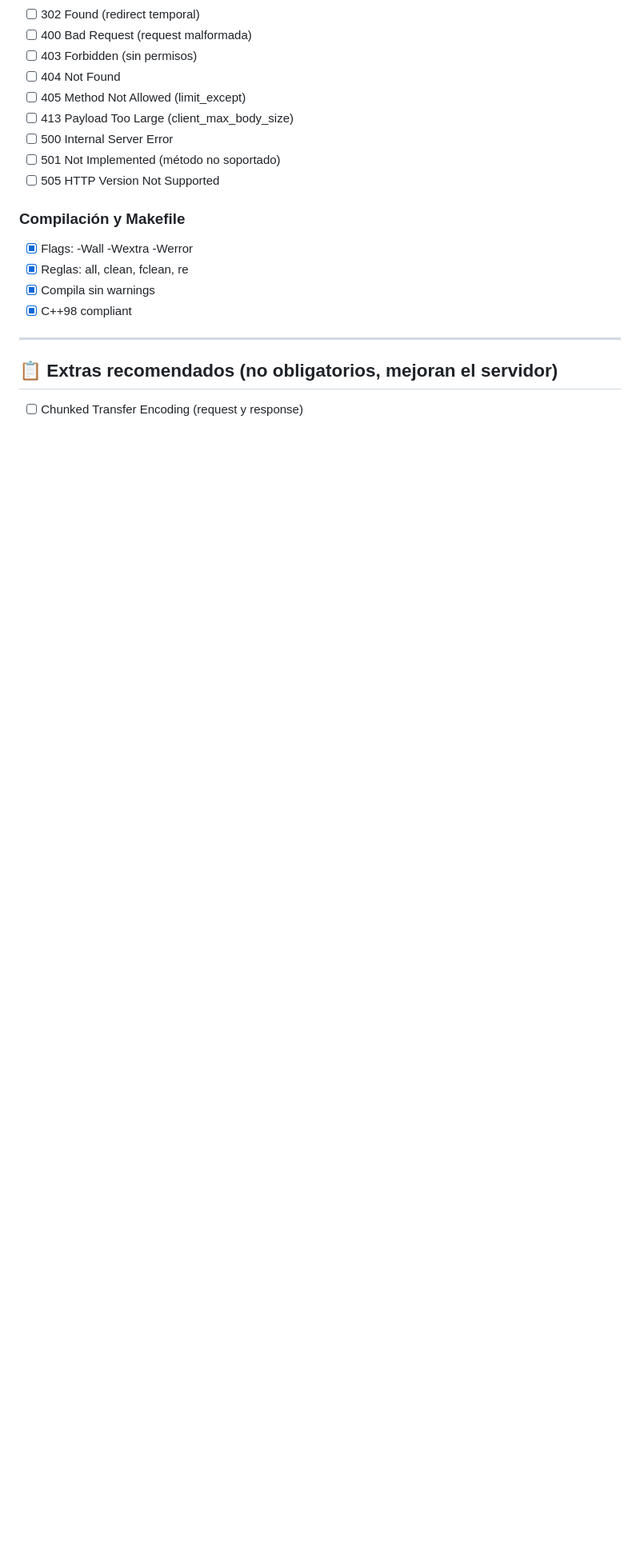
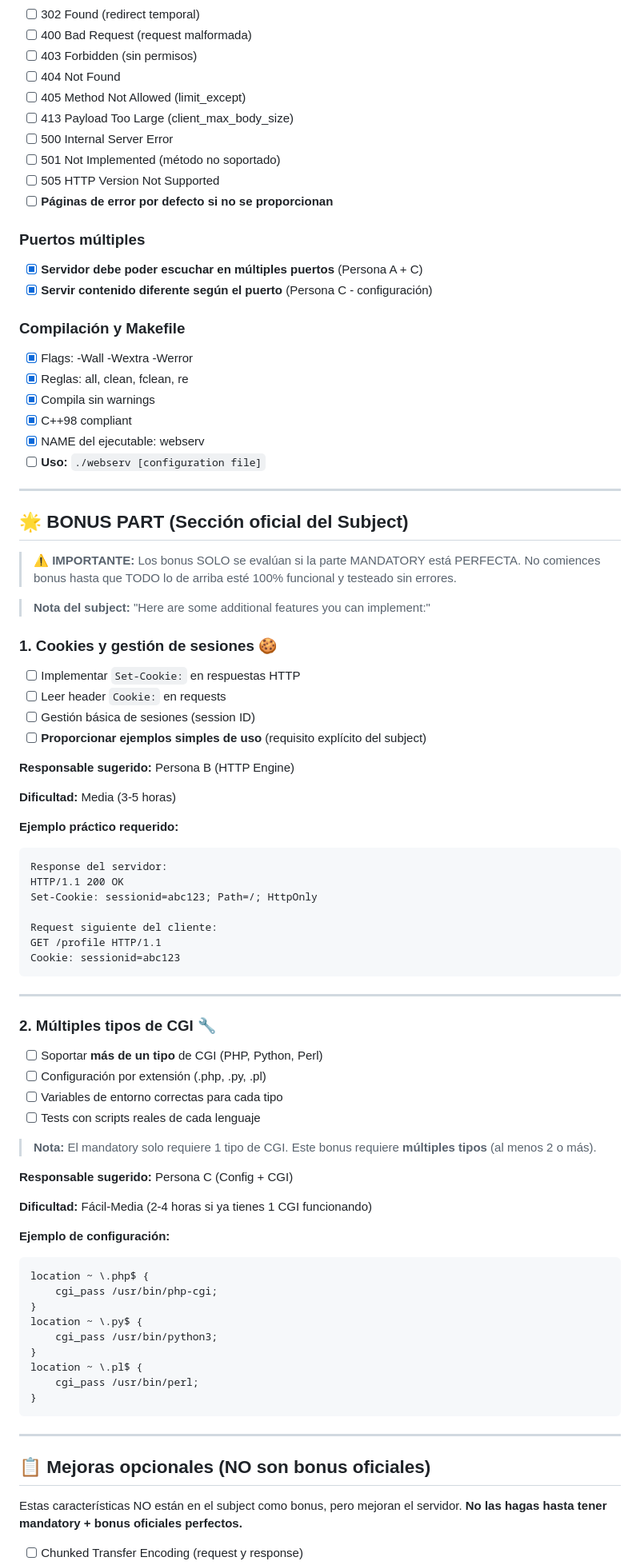
Before and after one commit to Alvaro297/webserv, a Markdown page: Readme.md, the part around the change printed below. Shown: that part at 80% size. Rendered like a GitHub page; blank space fills up the shorter version.

````diff
--- a/Readme.md
+++ b/Readme.md
@@ -245,15 +260,80 @@ Si terminais algo marcarlo ya sea en negrita con un listo o tachandolo (No lo qu
 - [ ] 500 Internal Server Error
 - [ ] 501 Not Implemented (método no soportado)
 - [ ] 505 HTTP Version Not Supported
+- [ ] **Páginas de error por defecto si no se proporcionan**
+
+### Puertos múltiples
+- [x] **Servidor debe poder escuchar en múltiples puertos** (Persona A + C)
+- [x] **Servir contenido diferente según el puerto** (Persona C - configuración)
 
 ### Compilación y Makefile
 - [x] Flags: -Wall -Wextra -Werror
 - [x] Reglas: all, clean, fclean, re
 - [x] Compila sin warnings
 - [x] C++98 compliant
+- [x] NAME del ejecutable: webserv
+- [ ] **Uso:** `./webserv [configuration file]`
 
 ---
 
-## 📋 Extras recomendados (no obligatorios, mejoran el servidor)
+## 🌟 BONUS PART (Sección oficial del Subject)
+
+> **⚠️ IMPORTANTE:** Los bonus SOLO se evalúan si la parte MANDATORY está PERFECTA. No comiences bonus hasta que TODO lo de arriba esté 100% funcional y testeado sin errores.
+
+> **Nota del subject:** "Here are some additional features you can implement:"
+
+### 1. **Cookies y gestión de sesiones** 🍪
+- [ ] Implementar `Set-Cookie:` en respuestas HTTP
+- [ ] Leer header `Cookie:` en requests
+- [ ] Gestión básica de sesiones (session ID)
+- [ ] **Proporcionar ejemplos simples de uso** (requisito explícito del subject)
+
+**Responsable sugerido:** Persona B (HTTP Engine)
+
+**Dificultad:** Media (3-5 horas)
+
+**Ejemplo práctico requerido:**
+```http
+Response del servidor:
+HTTP/1.1 200 OK
+Set-Cookie: sessionid=abc123; Path=/; HttpOnly
+
+Request siguiente del cliente:
+GET /profile HTTP/1.1
+Cookie: sessionid=abc123
+```
+
+---
+
+### 2. **Múltiples tipos de CGI** 🔧
+- [ ] Soportar **más de un tipo** de CGI (PHP, Python, Perl)
+- [ ] Configuración por extensión (.php, .py, .pl)
+- [ ] Variables de entorno correctas para cada tipo
+- [ ] Tests con scripts reales de cada lenguaje
+
+> **Nota:** El mandatory solo requiere 1 tipo de CGI. Este bonus requiere **múltiples tipos** (al menos 2 o más).
+
+**Responsable sugerido:** Persona C (Config + CGI)
+
+**Dificultad:** Fácil-Media (2-4 horas si ya tienes 1 CGI funcionando)
+
+**Ejemplo de configuración:**
+```nginx
+location ~ \.php$ {
+    cgi_pass /usr/bin/php-cgi;
+}
+location ~ \.py$ {
+    cgi_pass /usr/bin/python3;
+}
+location ~ \.pl$ {
+    cgi_pass /usr/bin/perl;
+}
+```
+
+---
+
+## 📋 Mejoras opcionales (NO son bonus oficiales)
+
+Estas características NO están en el subject como bonus, pero mejoran el servidor. **No las hagas hasta tener mandatory + bonus oficiales perfectos.**
 
 - [ ] Chunked Transfer Encoding (request y response)
````
Also changed, not shown: other parts of Readme.md (+117 -54 lines).
